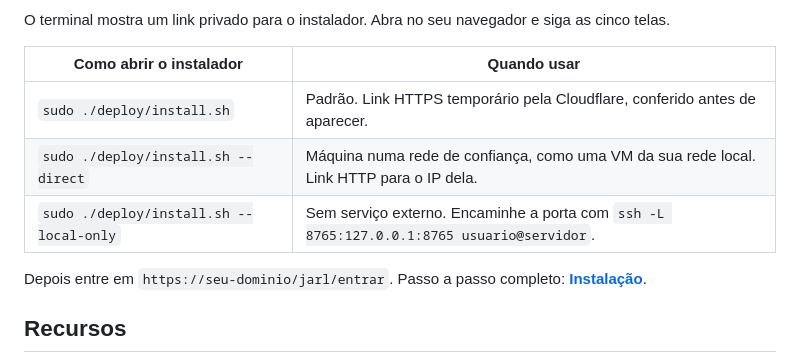
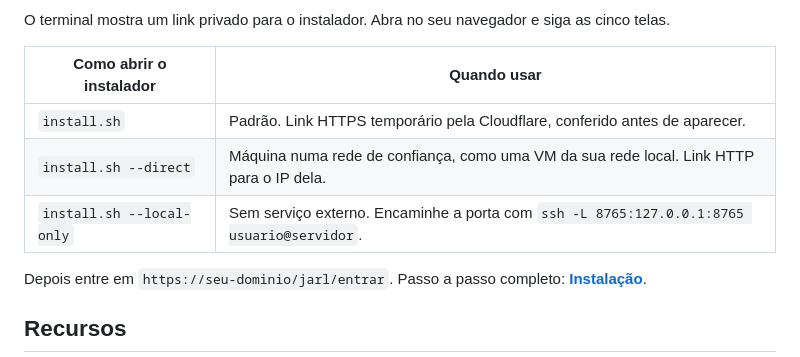
Before and after one commit to brkihel/Heimdall-Nexus, a Markdown page: README.pt-BR.md, the part around the change. Drawn GitHub-style.

```diff
--- a/README.pt-BR.md
+++ b/README.pt-BR.md
@@ -53,9 +53,9 @@ O terminal mostra um link privado para o instalador. Abra no seu navegador e sig
 
 | Como abrir o instalador | Quando usar |
 |---|---|
-| `sudo ./deploy/install.sh` | Padrão. Link HTTPS temporário pela Cloudflare, conferido antes de aparecer. |
-| `sudo ./deploy/install.sh --direct` | Máquina numa rede de confiança, como uma VM da sua rede local. Link HTTP para o IP dela. |
-| `sudo ./deploy/install.sh --local-only` | Sem serviço externo. Encaminhe a porta com `ssh -L 8765:127.0.0.1:8765 usuario@servidor`. |
+| `install.sh` | Padrão. Link HTTPS temporário pela Cloudflare, conferido antes de aparecer. |
+| `install.sh --direct` | Máquina numa rede de confiança, como uma VM da sua rede local. Link HTTP para o IP dela. |
+| `install.sh --local-only` | Sem serviço externo. Encaminhe a porta com `ssh -L 8765:127.0.0.1:8765 usuario@servidor`. |
 
 Depois entre em `https://seu-dominio/jarl/entrar`. Passo a passo completo: [**Instalação**](https://github.com/brkihel/Heimdall-Nexus/wiki/Instalacao).
 
```
Also changed, not shown: README.md (+3 -3 lines).
